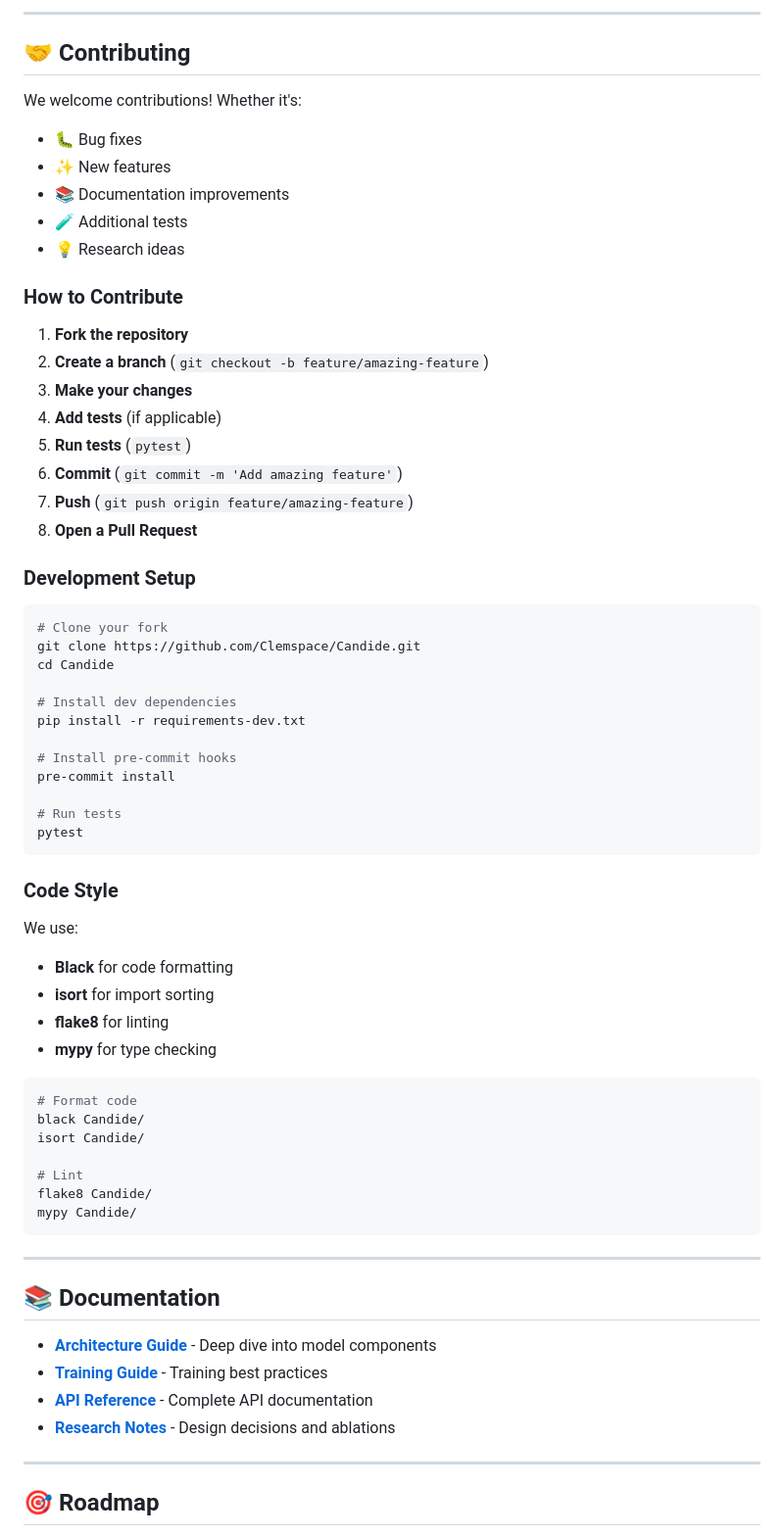
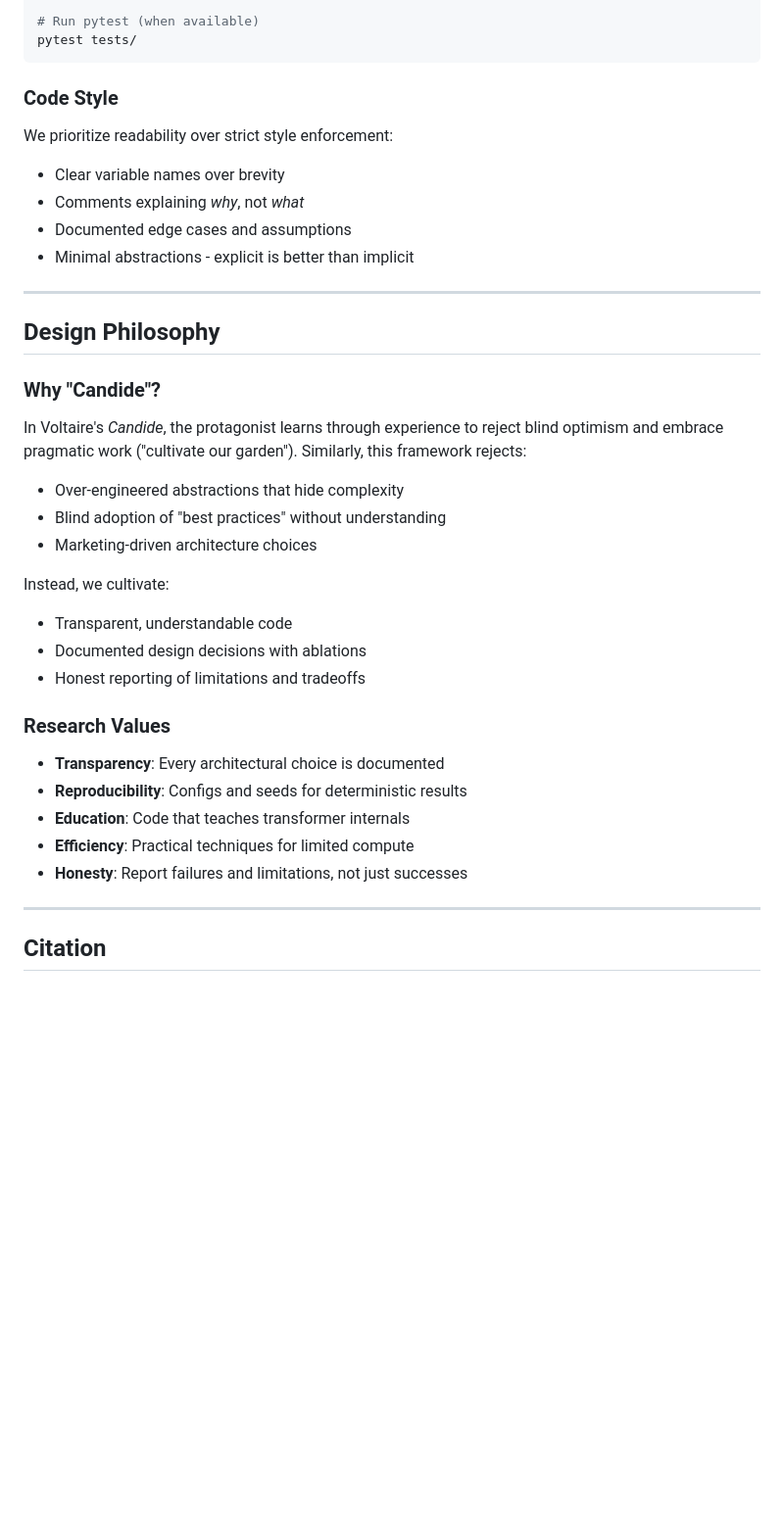
Before and after one commit to Clemspace/Candide, a Markdown page: README.md, the part around the change printed below. Shown: that part at 98% size. GitHub-like rendering; blank space fills up the shorter version.

````diff
--- a/README.md
+++ b/README.md
@@ -502,70 +258,40 @@ pytest tests/integration/
----
-
-## 🤝 Contributing
-
-We welcome contributions! Whether it's:
-- 🐛 Bug fixes
-- ✨ New features
-- 📚 Documentation improvements
-- 🧪 Additional tests
-- 💡 Research ideas
-
-### How to Contribute
-
-1. **Fork the repository**
-2. **Create a branch** (`git checkout -b feature/amazing-feature`)
-3. **Make your changes**
-4. **Add tests** (if applicable)
-5. **Run tests** (`pytest`)
-6. **Commit** (`git commit -m 'Add amazing feature'`)
-7. **Push** (`git push origin feature/amazing-feature`)
-8. **Open a Pull Request**
-
-### Development Setup
-
-```bash
-# Clone your fork
-git clone https://github.com/Clemspace/Candide.git
-cd Candide
-
-# Install dev dependencies
-pip install -r requirements-dev.txt
-
-# Install pre-commit hooks
-pre-commit install
-
-# Run tests
-pytest
+# Run pytest (when available)
+pytest tests/
 ```
 
 ### Code Style
 
-We use:
-- **Black** for code formatting
-- **isort** for import sorting
-- **flake8** for linting
-- **mypy** for type checking
-
-```bash
-# Format code
-black Candide/
-isort Candide/
-
-# Lint
-flake8 Candide/
-mypy Candide/
-```
+We prioritize readability over strict style enforcement:
+- Clear variable names over brevity
+- Comments explaining *why*, not *what*
+- Documented edge cases and assumptions
+- Minimal abstractions - explicit is better than implicit
 
 ---
 
-## 📚 Documentation
+## Design Philosophy
 
-- **[Architecture Guide](docs/architecture.md)** - Deep dive into model components
-- **[Training Guide](docs/training.md)** - Training best practices
-- **[API Reference](docs/api.md)** - Complete API documentation
-- **[Research Notes](docs/research.md)** - Design decisions and ablations
+### Why "Candide"?
+
+In Voltaire's *Candide*, the protagonist learns through experience to reject blind optimism and embrace pragmatic work ("cultivate our garden"). Similarly, this framework rejects:
+- Over-engineered abstractions that hide complexity
+- Blind adoption of "best practices" without understanding
+- Marketing-driven architecture choices
+
+Instead, we cultivate:
+- Transparent, understandable code
+- Documented design decisions with ablations
+- Honest reporting of limitations and tradeoffs
+
+### Research Values
+
+- **Transparency**: Every architectural choice is documented
+- **Reproducibility**: Configs and seeds for deterministic results
+- **Education**: Code that teaches transformer internals
+- **Efficiency**: Practical techniques for limited compute
+- **Honesty**: Report failures and limitations, not just successes
 
 ---
 
-## 🎯 Roadmap
+## Citation
 
````
Also changed, not shown: other parts of README.md (+181 -464 lines).
